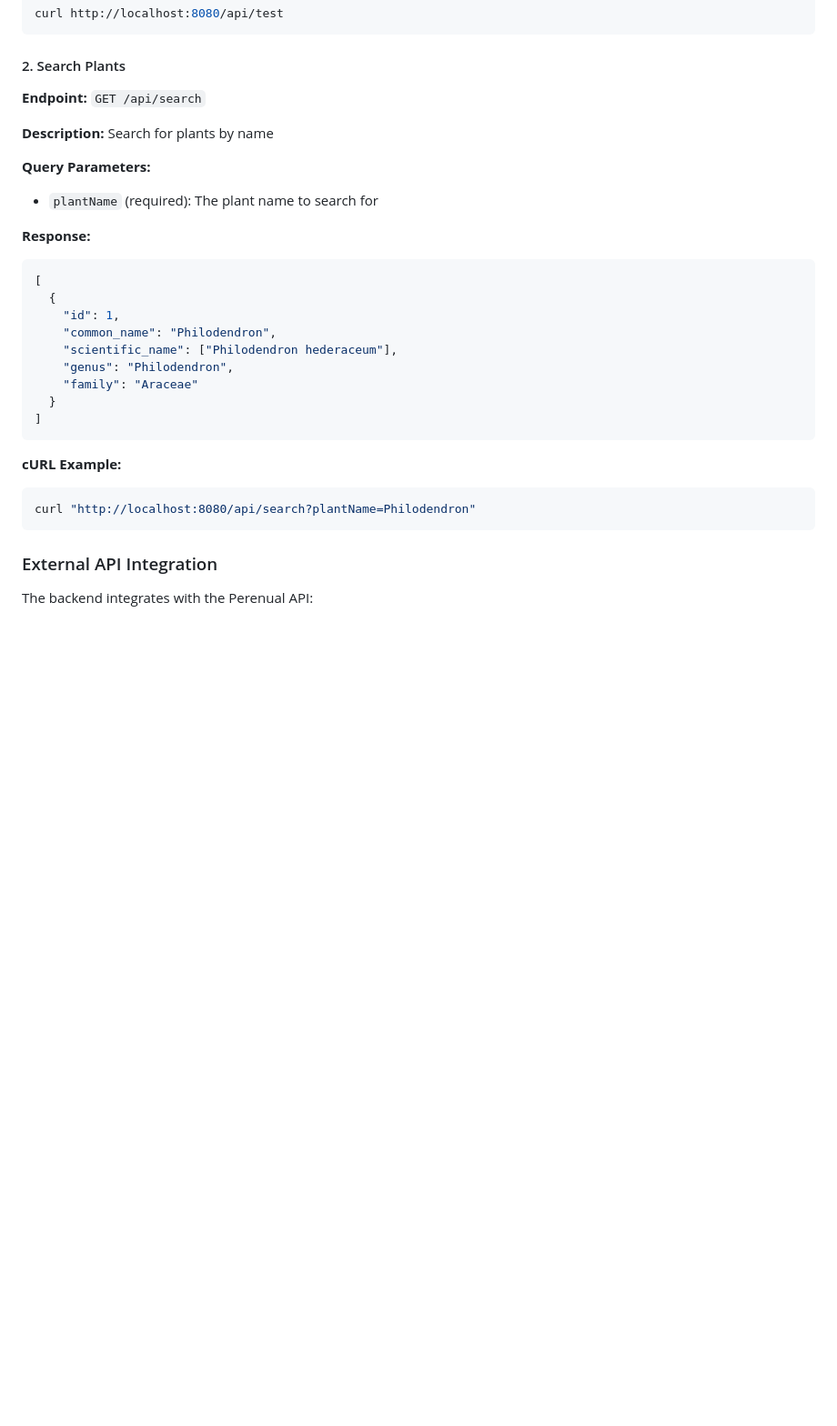
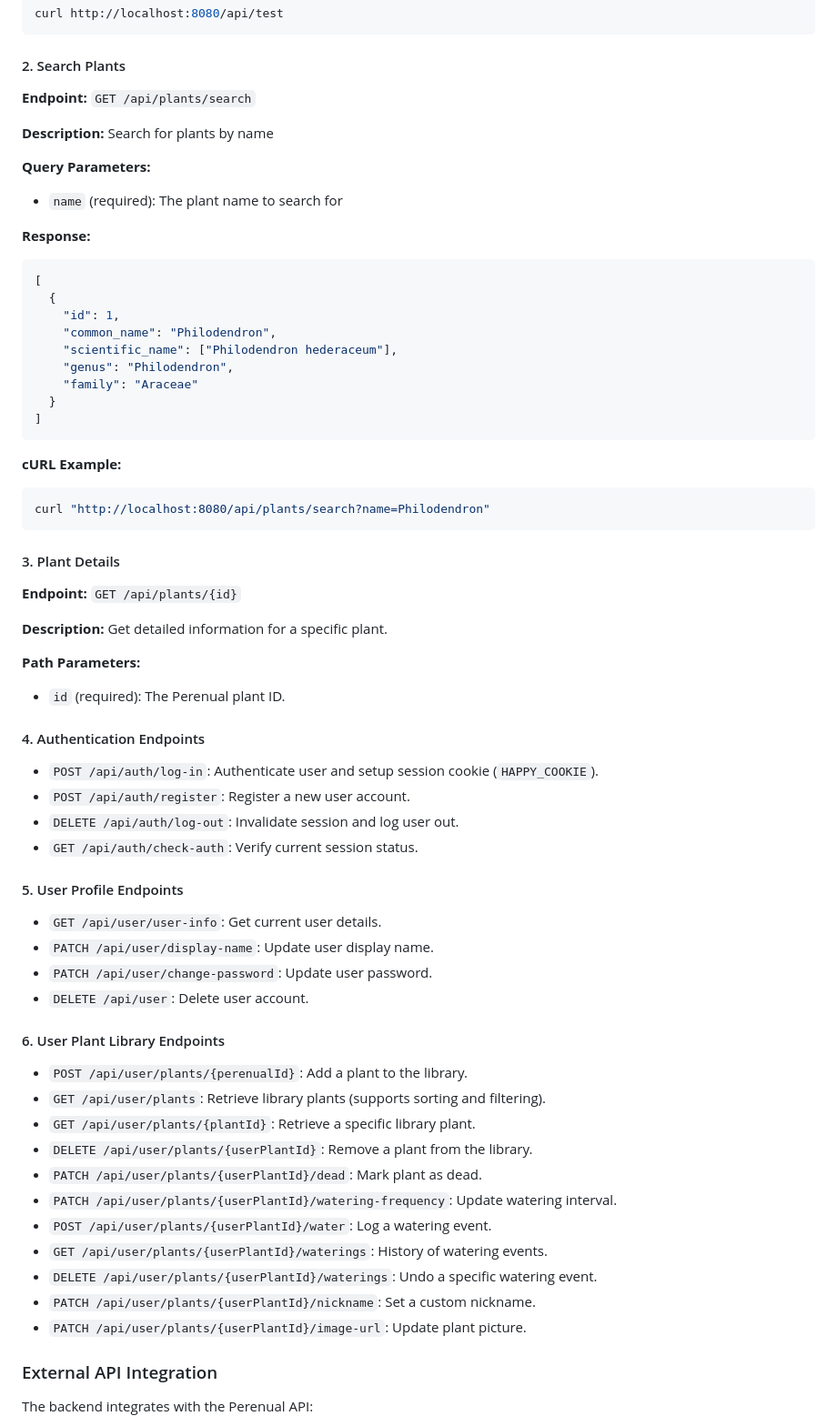
Before and after one commit to HappyPlantsDA489A/HappyPlants, a Markdown page: README.md, the part around one of its changes. Shown at 91% size. GitHub-like rendering; blank space fills up the shorter version.

Commit message:
docs: update README with database configuration and new endpoints

````diff
--- a/README.md
+++ b/README.md
@@ -339,12 +348,12 @@ curl http://localhost:8080/api/test
 
 #### 2. Search Plants
 
-**Endpoint:** `GET /api/search`
+**Endpoint:** `GET /api/plants/search`
 
 **Description:** Search for plants by name
 
 **Query Parameters:**
-- `plantName` (required): The plant name to search for
+- `name` (required): The plant name to search for
 
 **Response:**
 ```json
@@ -361,8 +370,45 @@ curl http://localhost:8080/api/test
 
 **cURL Example:**
 ```bash
-curl "http://localhost:8080/api/search?plantName=Philodendron"
+curl "http://localhost:8080/api/plants/search?name=Philodendron"
 ```
+
+#### 3. Plant Details
+
+**Endpoint:** `GET /api/plants/{id}`
+
+**Description:** Get detailed information for a specific plant.
+
+**Path Parameters:**
+- `id` (required): The Perenual plant ID.
+
+#### 4. Authentication Endpoints
+
+- `POST /api/auth/log-in`: Authenticate user and setup session cookie (`HAPPY_COOKIE`).
+- `POST /api/auth/register`: Register a new user account.
+- `DELETE /api/auth/log-out`: Invalidate session and log user out.
+- `GET /api/auth/check-auth`: Verify current session status.
+
+#### 5. User Profile Endpoints
+
+- `GET /api/user/user-info`: Get current user details.
+- `PATCH /api/user/display-name`: Update user display name.
+- `PATCH /api/user/change-password`: Update user password.
+- `DELETE /api/user`: Delete user account.
+
+#### 6. User Plant Library Endpoints
+
+- `POST /api/user/plants/{perenualId}`: Add a plant to the library.
+- `GET /api/user/plants`: Retrieve library plants (supports sorting and filtering).
+- `GET /api/user/plants/{plantId}`: Retrieve a specific library plant.
+- `DELETE /api/user/plants/{userPlantId}`: Remove a plant from the library.
+- `PATCH /api/user/plants/{userPlantId}/dead`: Mark plant as dead.
+- `PATCH /api/user/plants/{userPlantId}/watering-frequency`: Update watering interval.
+- `POST /api/user/plants/{userPlantId}/water`: Log a watering event.
+- `GET /api/user/plants/{userPlantId}/waterings`: History of watering events.
+- `DELETE /api/user/plants/{userPlantId}/waterings`: Undo a specific watering event.
+- `PATCH /api/user/plants/{userPlantId}/nickname`: Set a custom nickname.
+- `PATCH /api/user/plants/{userPlantId}/image-url`: Update plant picture.
 
 ### External API Integration
 
````
Also changed, not shown: other parts of README.md (+32 -17 lines).
